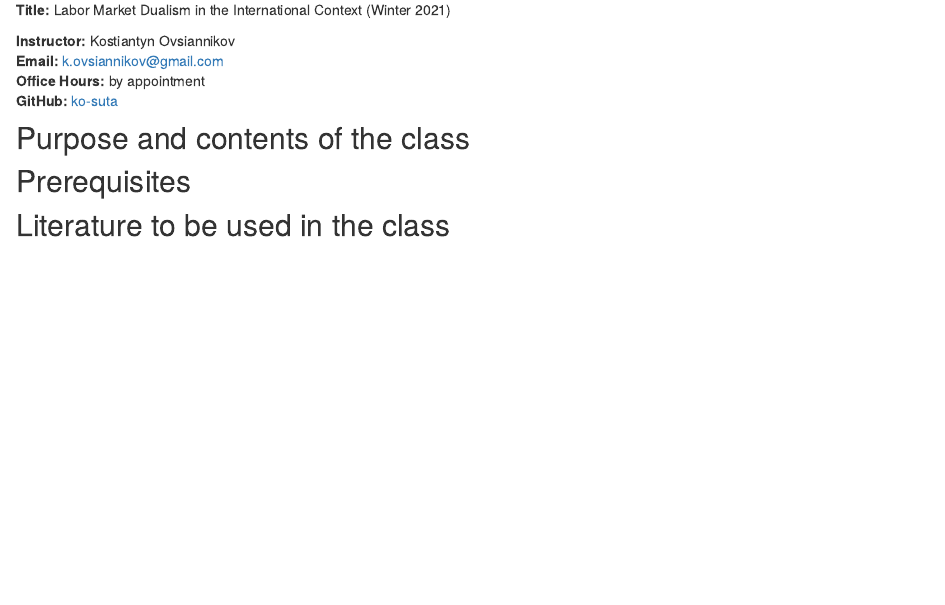
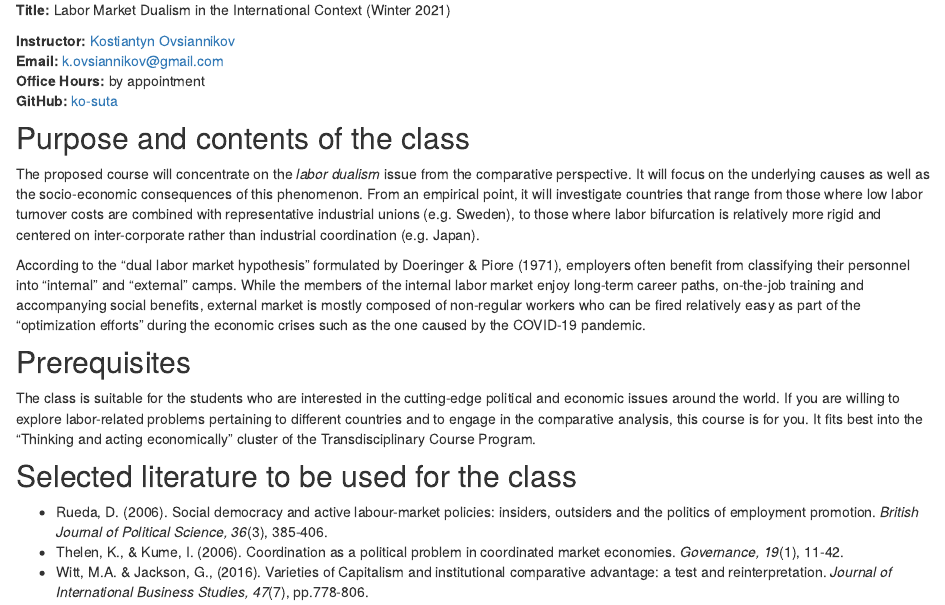
Before and after one commit to ko-suta/labor-dualism-tuebingen, an R Markdown document (syllabus.Rmd): the page in a window 1100 px wide, from 180 px down. Rendered offline with R 4.5, knitr and Pandoc, with nearby package versions; drawn as R Markdown's standard HTML page in place of the format the file asks for.

Commit message:
add syllabus

```diff
--- a/syllabus.Rmd
+++ b/syllabus.Rmd
@@ -17,15 +17,29 @@ knitr::opts_chunk$set(echo = FALSE)
 **Title:** Labor Market Dualism in the International Context (Winter 2021)<br>
 
 
-**Instructor:** Kostiantyn Ovsiannikov<br>
+**Instructor:** [Kostiantyn Ovsiannikov](https://kovsiannikov.com)<br>
 **Email:** k.ovsiannikov@gmail.com<br>
 **Office Hours:** by appointment <br>
 **GitHub:** [ko-suta](https://github.com/ko-suta) <br>
 
 ## Purpose and contents of the class
 
+The proposed course will concentrate on the *labor dualism* issue from the comparative perspective.
+It will focus on the underlying causes as well as the socio-economic consequences of this phenomenon.
+From an empirical point, it will investigate countries that range from those where low labor turnover costs are combined with representative industrial unions (e.g. Sweden), to those where labor bifurcation is relatively more rigid and centered on inter-corporate rather than industrial coordination (e.g. Japan).
+
+According to the "dual labor market hypothesis" formulated by Doeringer & Piore (1971), employers often benefit from classifying their personnel into "internal" and "external" camps.
+While the members of the internal labor market enjoy long-term career paths, on-the-job training and accompanying social benefits, external market is mostly composed of non-regular workers who can be fired relatively easy as part of the "optimization efforts" during the economic crises such as the one caused by the COVID-19 pandemic.
+
 
 ## Prerequisites
 
+The class is suitable for the students who are interested in the cutting-edge political and economic issues around the world.
+If you are willing to explore labor-related problems pertaining to different countries and to engage in the comparative analysis, this course is for you.
+It fits best into the "Thinking and acting economically" cluster of the Transdisciplinary Course Program.
 
-## Literature to be used in the class
+## Selected literature to be used for the class
+
++ Rueda, D. (2006). Social democracy and active labour-market policies: insiders, outsiders and the politics of employment promotion. *British Journal of Political Science, 36*(3), 385-406.
++ Thelen, K., & Kume, I. (2006). Coordination as a political problem in coordinated market economies. *Governance, 19*(1), 11-42.
++ Witt, M.A. & Jackson, G., (2016). Varieties of Capitalism and institutional comparative advantage: a test and reinterpretation. *Journal of International Business Studies, 47*(7), pp.778-806.
```
Also changed, not shown: slides/Dual-Market-OECD/Labor-Market-Dualism-OECD.Rmd (+1 -1 lines), 4 other files.
